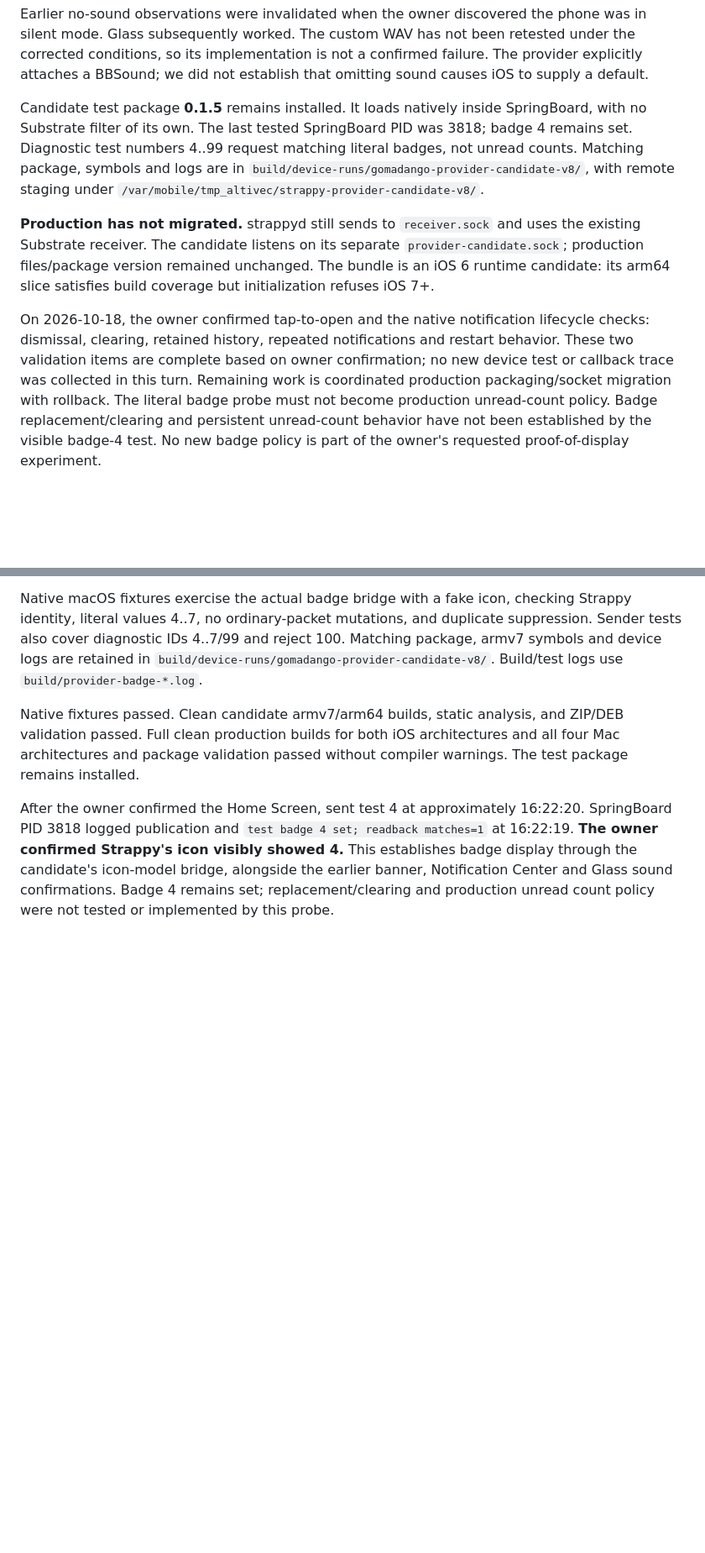
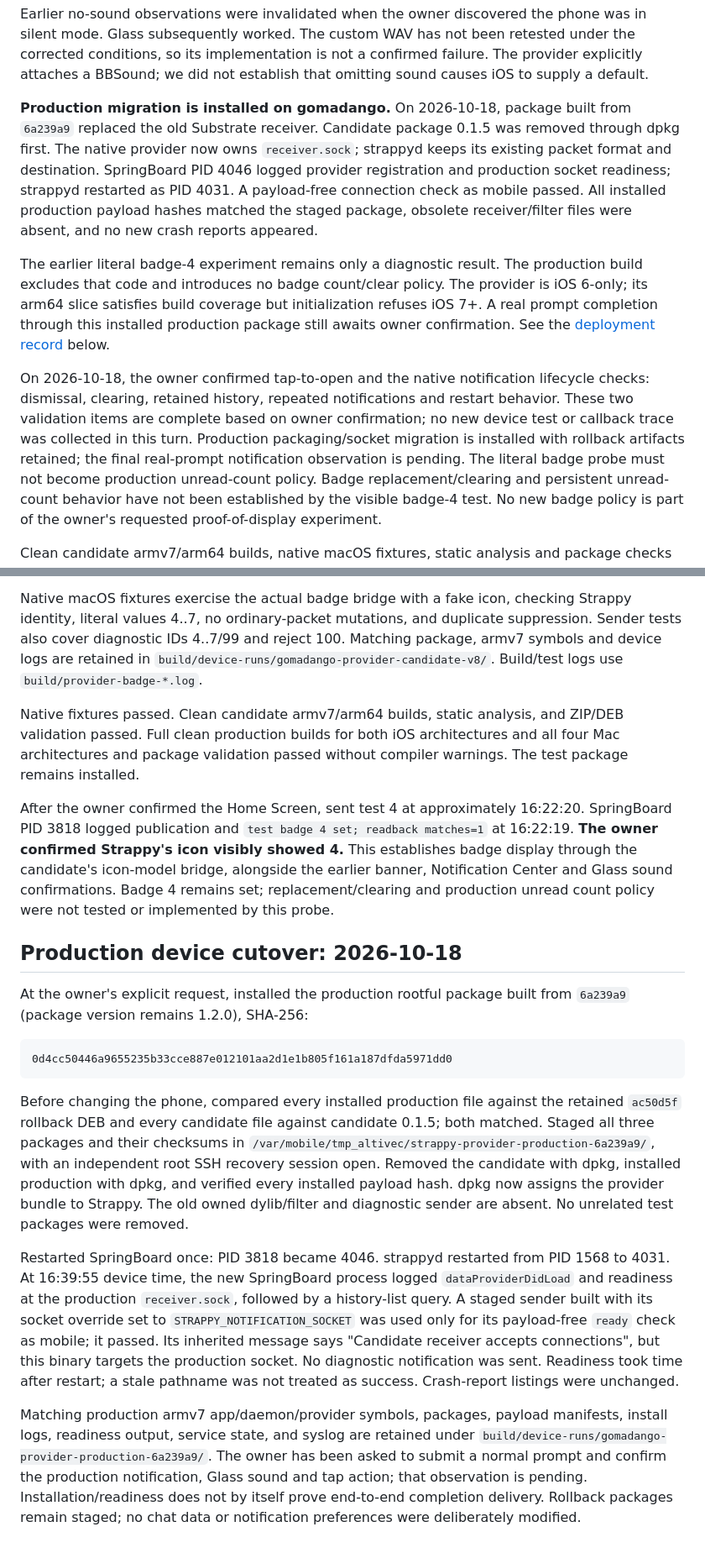
Before and after one commit to jeffreybergier/Strappy-Cocoa, a Markdown page: docs/ios6-notification-provider.md, 2 parts joined by grey strips. Shown at 84% size. Rendered like a GitHub page; blank space fills up the shorter version.

````diff
--- a/docs/ios6-notification-provider.md
+++ b/docs/ios6-notification-provider.md
@@ -16,25 +16,28 @@ been retested under the corrected conditions, so its implementation is not a
 confirmed failure. The provider explicitly attaches a BBSound; we did not
 establish that omitting sound causes iOS to supply a default.
 
-Candidate test package **0.1.5** remains installed. It loads natively inside
-SpringBoard, with no Substrate filter of its own. The last tested SpringBoard
-PID was 3818; badge 4 remains set. Diagnostic test numbers 4..99 request matching
-literal badges, not unread counts. Matching package, symbols and logs are in
-`build/device-runs/gomadango-provider-candidate-v8/`, with remote staging under
-`/var/mobile/tmp_altivec/strappy-provider-candidate-v8/`.
+**Production migration is installed on gomadango.** On 2026-10-18, package
+built from `6a239a9` replaced the old Substrate receiver. Candidate package
+0.1.5 was removed through dpkg first. The native provider now owns
+`receiver.sock`; strappyd keeps its existing packet format and destination.
+SpringBoard PID 4046 logged provider registration and production socket readiness;
+strappyd restarted as PID 4031. A payload-free connection check as mobile passed.
+All installed production payload hashes matched the staged package, obsolete
+receiver/filter files were absent, and no new crash reports appeared.
 
-**Production has not migrated.** strappyd still sends to `receiver.sock` and
-uses the existing Substrate receiver. The candidate listens on its separate
-`provider-candidate.sock`; production files/package version remained unchanged.
-The bundle is an iOS 6 runtime candidate: its arm64 slice satisfies build
-coverage but initialization refuses iOS 7+.
+The earlier literal badge-4 experiment remains only a diagnostic result. The
+production build excludes that code and introduces no badge count/clear policy.
+The provider is iOS 6-only; its arm64 slice satisfies build coverage but
+initialization refuses iOS 7+. A real prompt completion through this installed
+production package still awaits owner confirmation. See the
+[deployment record](#production-device-cutover-2026-10-18) below.
 
 On 2026-10-18, the owner confirmed tap-to-open and the native notification
 lifecycle checks: dismissal, clearing, retained history, repeated notifications
 and restart behavior. These two validation items are complete based on owner
 confirmation; no new device test or callback trace was collected in this turn.
-Remaining work is coordinated production packaging/socket migration with
-rollback. The literal badge probe must not become production unread-count
+Production packaging/socket migration is installed with rollback artifacts
+retained; the final real-prompt notification observation is pending. The literal badge probe must not become production unread-count
 policy. Badge replacement/clearing and persistent unread-count behavior have
 not been established by the visible badge-4 test. No new badge policy is part
 of the owner's requested proof-of-display experiment.
@@ -561,3 +564,40 @@ showed 4.** This establishes badge display through the candidate's icon-model
 bridge, alongside the earlier banner, Notification Center and Glass sound
 confirmations. Badge 4 remains set; replacement/clearing and production unread
 count policy were not tested or implemented by this probe.
+
+
+## Production device cutover: 2026-10-18
+
+At the owner's explicit request, installed the production rootful package built
+from `6a239a9` (package version remains 1.2.0), SHA-256:
+
+```
+0d4cc50446a9655235b33cce887e012101aa2d1e1b805f161a187dfda5971dd0
+```
+
+Before changing the phone, compared every installed production file against the
+retained `ac50d5f` rollback DEB and every candidate file against candidate 0.1.5;
+both matched. Staged all three packages and their checksums in
+`/var/mobile/tmp_altivec/strappy-provider-production-6a239a9/`, with an independent
+root SSH recovery session open. Removed the candidate with dpkg, installed
+production with dpkg, and verified every installed payload hash. dpkg now assigns
+the provider bundle to Strappy. The old owned dylib/filter and diagnostic sender
+are absent. No unrelated test packages were removed.
+
+Restarted SpringBoard once: PID 3818 became 4046. strappyd restarted from PID
+1568 to 4031. At 16:39:55 device time, the new SpringBoard process logged
+`dataProviderDidLoad` and readiness at the production `receiver.sock`, followed
+by a history-list query. A staged sender built with its socket override set to
+`STRAPPY_NOTIFICATION_SOCKET` was used only for its payload-free `ready` check
+as mobile; it passed. Its inherited message says "Candidate receiver accepts
+connections", but this binary targets the production socket. No diagnostic
+notification was sent. Readiness took time after restart; a stale pathname was
+not treated as success. Crash-report listings were unchanged.
+
+Matching production armv7 app/daemon/provider symbols, packages, payload
+manifests, install logs, readiness output, service state, and syslog are retained
+under `build/device-runs/gomadango-provider-production-6a239a9/`. The owner has
+been asked to submit a normal prompt and confirm the production notification,
+Glass sound and tap action; that observation is pending. Installation/readiness
+does not by itself prove end-to-end completion delivery. Rollback packages remain
+staged; no chat data or notification preferences were deliberately modified.
````
Also changed, not shown: other parts of docs/ios6-notification-provider.md (+3 -3 lines), README.md (+1 -1 lines), docs/ios6-provider-migration.md (+2 -1 lines).
